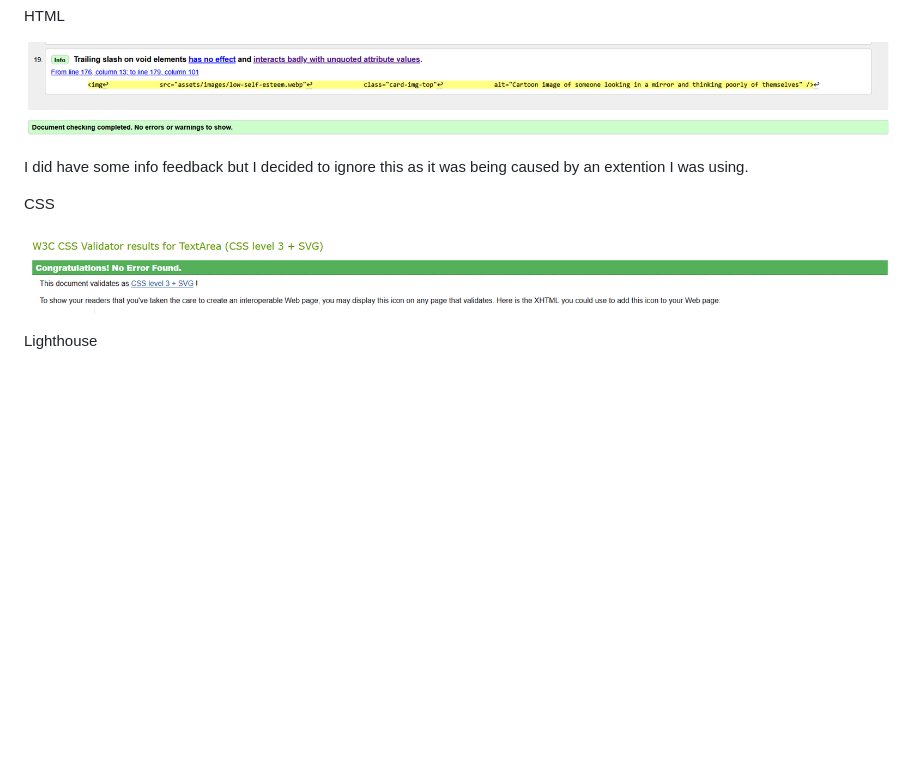
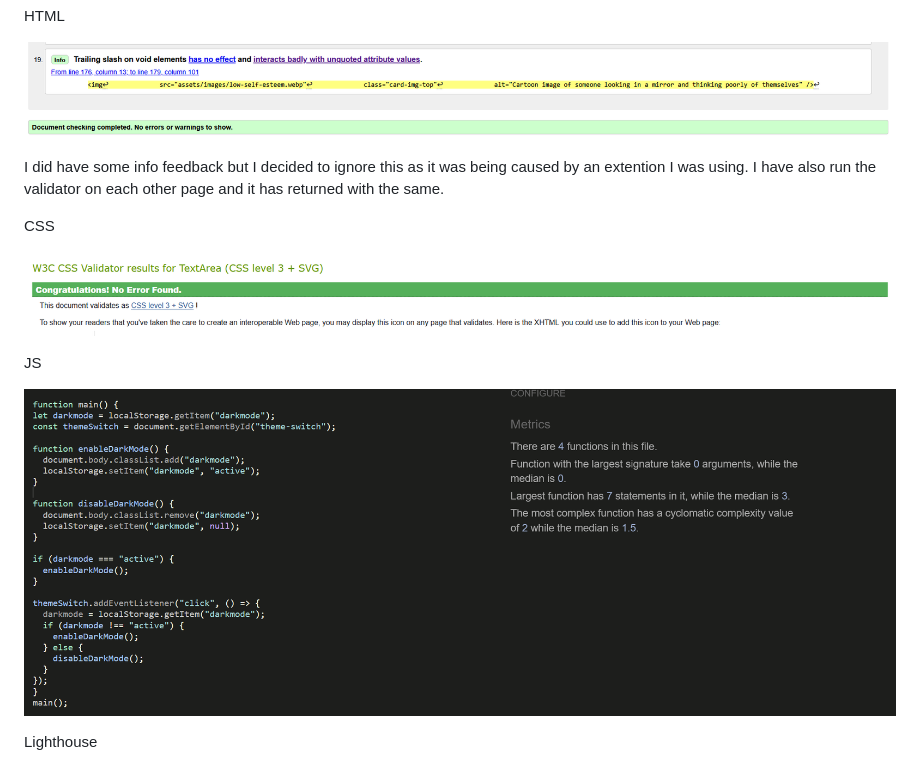
Before and after one commit to GenericName192/Mind-Matters, a Markdown page: README.md, the part around the change. Rendered like a GitHub page; pictures changed too: documentation/Mind-matters-js-validator.png (added); blank space fills up the shorter version.

Commit message:
added js validator to readme and fixed some issues with accessiblity

```diff
--- a/README.md
+++ b/README.md
@@ -83,10 +83,15 @@ HTML
 ![A screen shot of the code passing the html validator](documentation/Mind-matters-html-validator.png)
 
 I did have some info feedback but I decided to ignore this as it was being caused by an extention I was using.
+I have also run the validator on each other page and it has returned with the same.
 
 CSS
 
 ![A screen shot of the code passing the css validator](documentation/Mind-matters-css-validator.png)
+
+JS
+
+![A screen shot of the code passing the JS validator](documentation/Mind-matters-js-validator.png)
 
 Lighthouse
 
```
Also changed, not shown: 3 other files.
